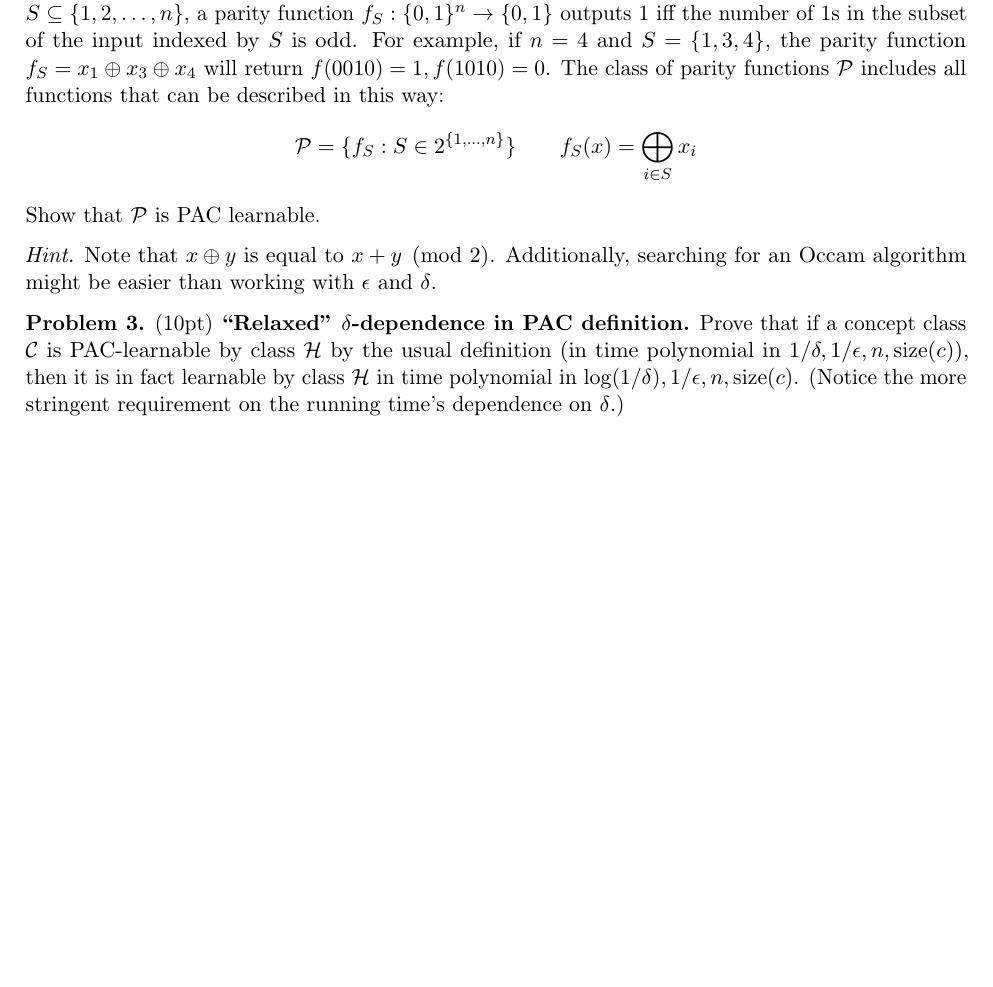
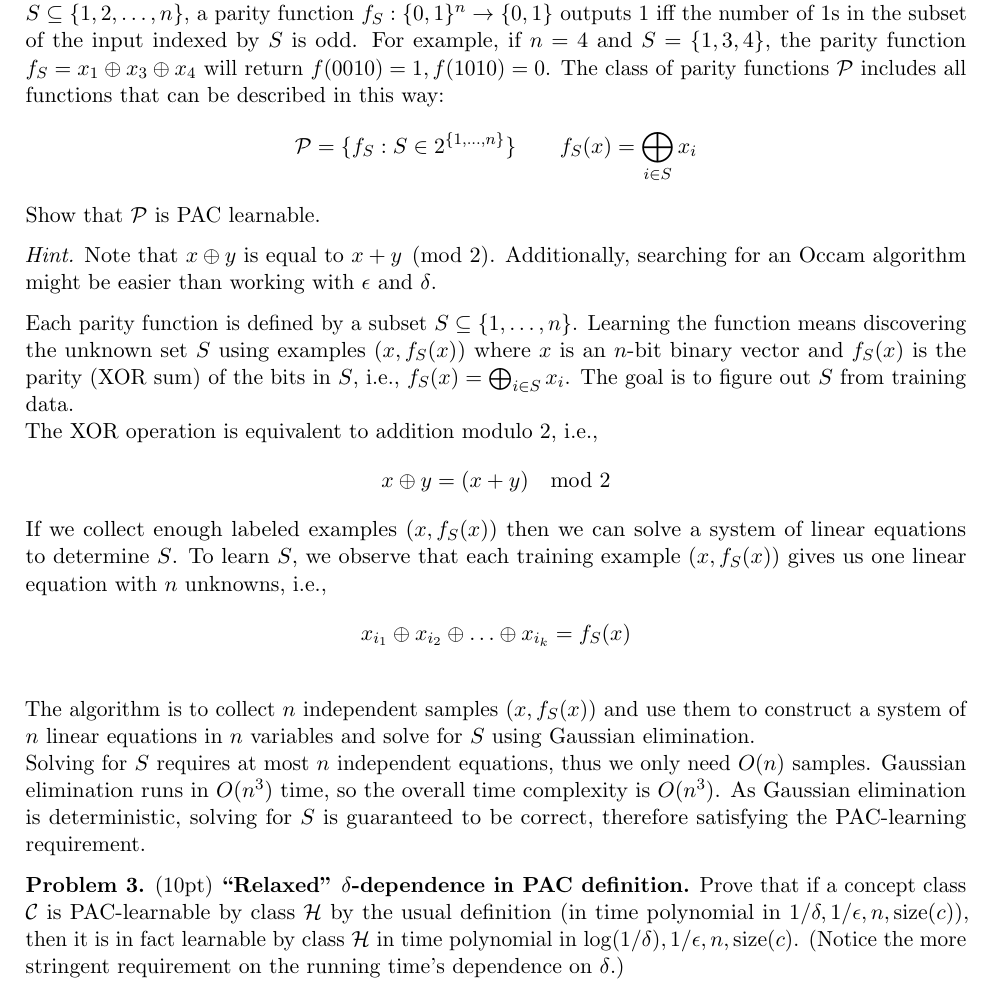
Before and after one commit to fiidalgo/cs2280, a LaTeX problem sheet (hw1/hw1.tex): part of page 2 of 4, cut so that both start at the same text, the shorter picture padded with empty space. Compiled offline with pdfLaTeX.

Commit message:
Finished problem 2.

```diff
--- a/hw1/hw1.tex
+++ b/hw1/hw1.tex
@@ -66,7 +66,10 @@ The number of negative samples needed is at most $O(n)$ since we only need to pl
 \begin{hint}
 	Note that $x \oplus y$ is equal to $x + y \pmod 2$. Additionally, searching for an Occam algorithm might be easier than working with $\epsilon$ and $\delta$.
 \end{hint}
-
+Each parity function is defined by a subset $S \subseteq \{1,\ldots,n\}$. Learning the function means discovering the unknown set $S$ using examples $(x, f_S(x))$ where $x$ is an $n$-bit binary vector and $f_S(x)$ is the parity (XOR sum) of the bits in $S$, i.e., $f_S(x) = \bigoplus_{i \in S}x_i$. The goal is to figure out $S$ from training data. \\
+The XOR operation is equivalent to addition modulo 2, i.e., $$x \oplus y = (x + y) \mod 2$$ If we collect enough labeled examples $(x, f_S(x))$ then we can solve a system of linear equations to determine $S$. To learn $S$, we observe that each training example $(x, f_S(x))$ gives us one linear equation with $n$ unknowns, i.e., $$x_{i_1} \oplus x_{i_2} \oplus \ldots \oplus x_{i_k}=f_S(x)$$ \\
+The algorithm is to collect $n$ independent samples $(x, f_S(x))$ and use them to construct a system of $n$ linear equations in $n$ variables and solve for $S$ using Gaussian elimination. \\
+Solving for $S$ requires at most $n$ independent equations, thus we only need $O(n)$ samples. Gaussian elimination runs in $O(n^3)$ time, so the overall time complexity is $O(n^3)$. As Gaussian elimination is deterministic, solving for $S$ is guaranteed to be correct, therefore satisfying the PAC-learning requirement.
 
 
 
```
Also changed, not shown: hw1/hw1.pdf, 1 other file.
